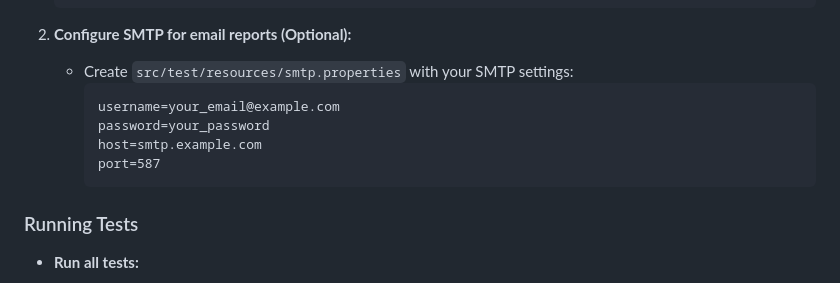
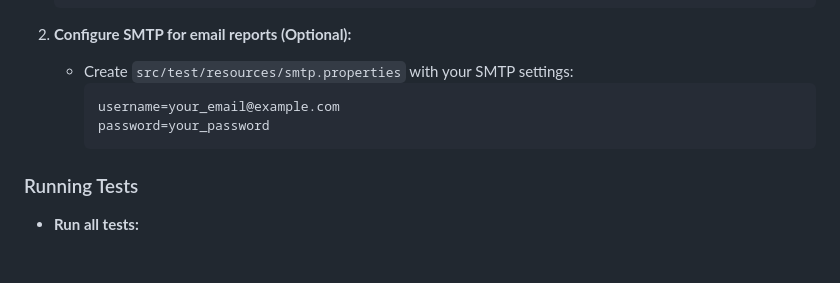
Before and after one commit to qamatters/Playwright, a Markdown page: README.md, the part around the change. GitHub-like rendering; blank space fills up the shorter version.

Commit message:
email updated

````diff
--- a/README.md
+++ b/README.md
@@ -99,8 +99,6 @@ Follow these steps to run the project:
       ```
       username=your_email@example.com
       password=your_password
-      host=smtp.example.com
-      port=587
       ```
 
 ### Running Tests
````
